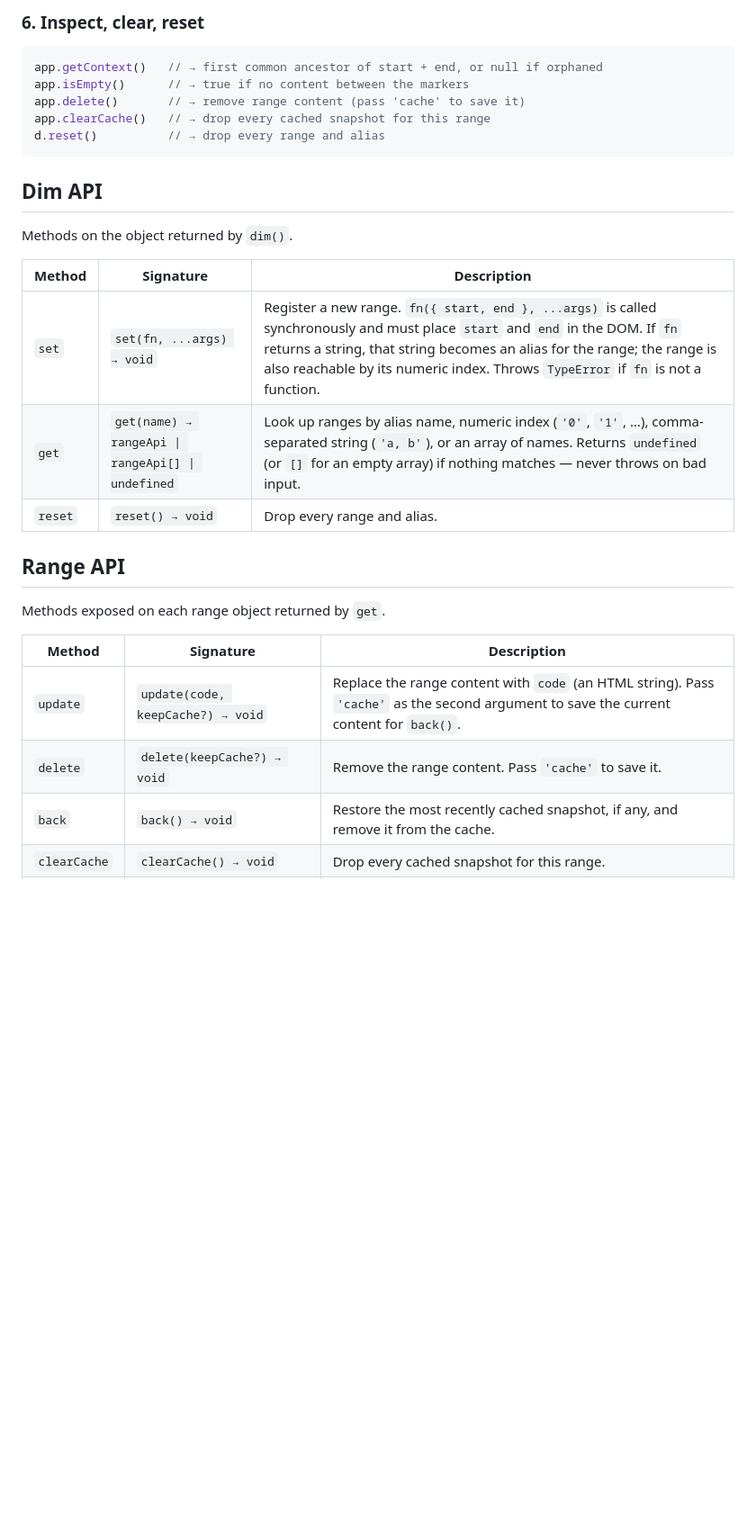
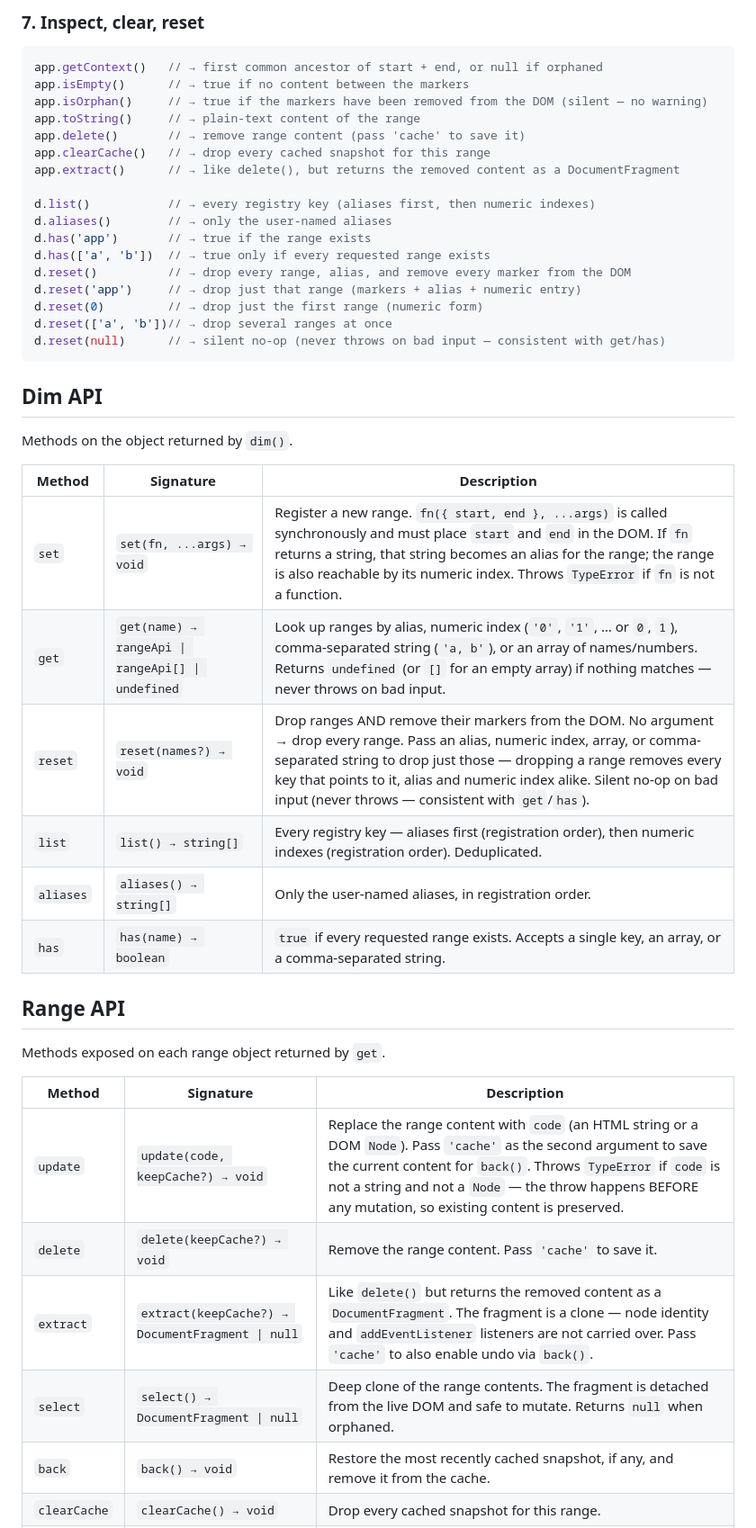
Before and after one commit to PeterNaydenov/dim, a Markdown page: README.md, the part around one of its changes. Shown at 90% size. Rendered like a GitHub page; blank space fills up the shorter version.

````diff
--- a/README.md
+++ b/README.md
@@ -116,13 +135,25 @@ app.prepend('1. ')
 ```
 
-### 6. Inspect, clear, reset
+### 7. Inspect, clear, reset
 
 ```js
 app.getContext()   // → first common ancestor of start + end, or null if orphaned
 app.isEmpty()      // → true if no content between the markers
+app.isOrphan()     // → true if the markers have been removed from the DOM (silent — no warning)
+app.toString()     // → plain-text content of the range
 app.delete()       // → remove range content (pass 'cache' to save it)
 app.clearCache()   // → drop every cached snapshot for this range
-d.reset()          // → drop every range and alias
+app.extract()      // → like delete(), but returns the removed content as a DocumentFragment
+
+d.list()           // → every registry key (aliases first, then numeric indexes)
+d.aliases()        // → only the user-named aliases
+d.has('app')       // → true if the range exists
+d.has(['a', 'b'])  // → true only if every requested range exists
+d.reset()          // → drop every range, alias, and remove every marker from the DOM
+d.reset('app')     // → drop just that range (markers + alias + numeric entry)
+d.reset(0)         // → drop just the first range (numeric form)
+d.reset(['a', 'b'])// → drop several ranges at once
+d.reset(null)      // → silent no-op (never throws on bad input — consistent with get/has)
 ```
 
 
@@ -133,8 +164,11 @@ Methods on the object returned by `dim()`.
 | Method | Signature | Description |
 | --- | --- | --- |
 | `set` | `set(fn, ...args) → void` | Register a new range. `fn({ start, end }, ...args)` is called synchronously and must place `start` and `end` in the DOM. If `fn` returns a string, that string becomes an alias for the range; the range is also reachable by its numeric index. Throws `TypeError` if `fn` is not a function. |
-| `get` | `get(name) → rangeApi \| rangeApi[] \| undefined` | Look up ranges by alias name, numeric index (`'0'`, `'1'`, …), comma-separated string (`'a, b'`), or an array of names. Returns `undefined` (or `[]` for an empty array) if nothing matches — never throws on bad input. |
-| `reset` | `reset() → void` | Drop every range and alias. |
+| `get` | `get(name) → rangeApi \| rangeApi[] \| undefined` | Look up ranges by alias, numeric index (`'0'`, `'1'`, … or `0`, `1`), comma-separated string (`'a, b'`), or an array of names/numbers. Returns `undefined` (or `[]` for an empty array) if nothing matches — never throws on bad input. |
+| `reset` | `reset(names?) → void` | Drop ranges AND remove their markers from the DOM. No argument → drop every range. Pass an alias, numeric index, array, or comma-separated string to drop just those — dropping a range removes every key that points to it, alias and numeric index alike. Silent no-op on bad input (never throws — consistent with `get`/`has`). |
+| `list` | `list() → string[]` | Every registry key — aliases first (registration order), then numeric indexes (registration order). Deduplicated. |
+| `aliases` | `aliases() → string[]` | Only the user-named aliases, in registration order. |
+| `has` | `has(name) → boolean` | `true` if every requested range exists. Accepts a single key, an array, or a comma-separated string. |
 
 
 ## Range API
@@ -143,7 +177,9 @@ Methods exposed on each range object returned by `get`.
 
 | Method | Signature | Description |
 | --- | --- | --- |
-| `update` | `update(code, keepCache?) → void` | Replace the range content with `code` (an HTML string). Pass `'cache'` as the second argument to save the current content for `back()`. |
+| `update` | `update(code, keepCache?) → void` | Replace the range content with `code` (an HTML string or a DOM `Node`). Pass `'cache'` as the second argument to save the current content for `back()`. Throws `TypeError` if `code` is not a string and not a `Node` — the throw happens BEFORE any mutation, so existing content is preserved. |
 | `delete` | `delete(keepCache?) → void` | Remove the range content. Pass `'cache'` to save it. |
+| `extract` | `extract(keepCache?) → DocumentFragment \| null` | Like `delete()` but returns the removed content as a `DocumentFragment`. The fragment is a clone — node identity and `addEventListener` listeners are not carried over. Pass `'cache'` to also enable undo via `back()`. |
+| `select` | `select() → DocumentFragment \| null` | Deep clone of the range contents. The fragment is detached from the live DOM and safe to mutate. Returns `null` when orphaned. |
 | `back` | `back() → void` | Restore the most recently cached snapshot, if any, and remove it from the cache. |
 | `clearCache` | `clearCache() → void` | Drop every cached snapshot for this range. |
````
Also changed, not shown: other parts of README.md (+42 -17 lines).
